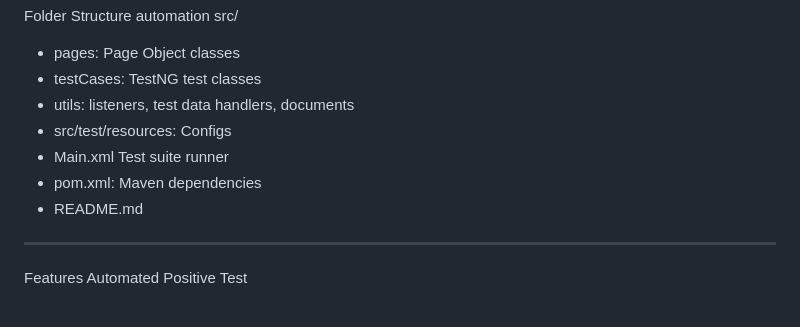
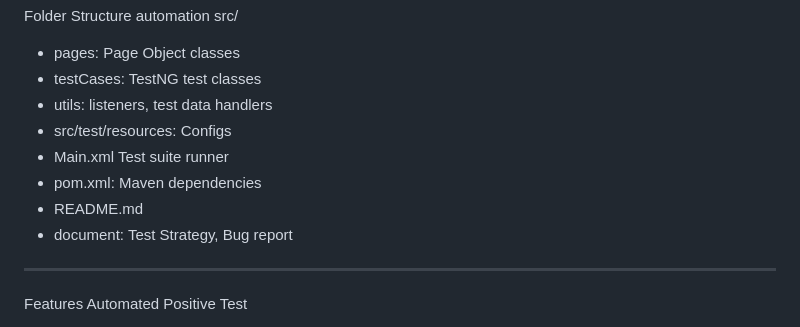
Before and after one commit to SShinde1604/SA-QA-Shweta_Shinde, a Markdown page: README.md, the part around the change. Drawn GitHub-style.

```diff
--- a/README.md
+++ b/README.md
@@ -10,11 +10,12 @@ automation
 src/
   - pages: Page Object classes
   - testCases: TestNG test classes
-  - utils: listeners, test data handlers, documents
+  - utils: listeners, test data handlers
   - src/test/resources: Configs
   - Main.xml Test suite runner
   - pom.xml: Maven dependencies
   - README.md
+  - document: Test Strategy, Bug report
 
 ----------------------------------------------------------------------------------------------------------------------------------------------
 Features Automated
```
